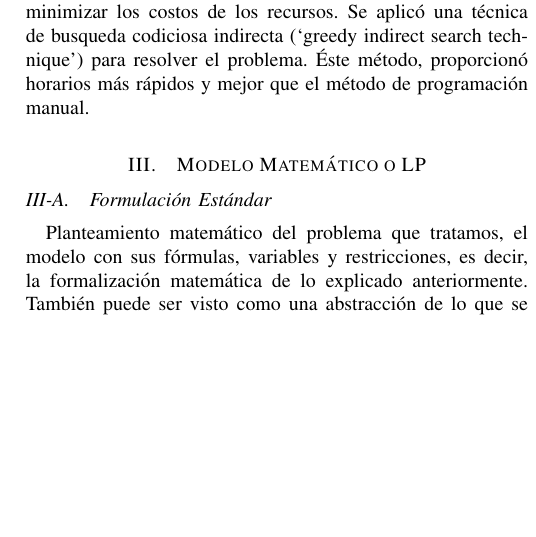
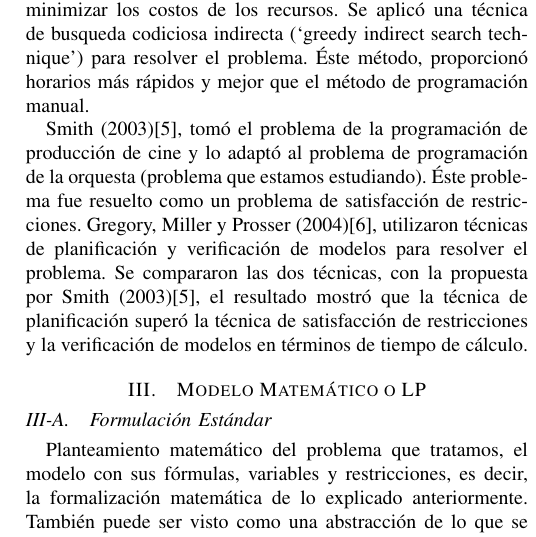
Before and after one commit to gemoya/proyecto-io, a LaTeX paper (informe/plantilla/proyecto.tex): part of one column of page 2 of 2, cut so that both start at the same text, the shorter picture padded with empty space. Compiled offline with LaTeX, dvips and Ghostscript.

Commit message:
lista mi mitad del estado del arte

```diff
--- a/informe/plantilla/proyecto.tex
+++ b/informe/plantilla/proyecto.tex
@@ -74,6 +74,8 @@ El primer enfoque que se conoce para resolver éste problema, era un algoritmo d
 
 García de la Banda, Stucky y Chu (2011)[3], aplicaron programación dinámica al problema de producción de cine. Kochetov (2011)[4] desarrolló tres nuevos algoritmos heurísticos, estos son, un `annealing algorithm', `un stochastic tabu search algorithm'y un algoritmo de búsqueda local genética. Estas heurísticas propuestas, pudieron encontrar la solución a los pocos minutos. Bomsdorf y Derigs (2008)[4], estudiaron un problema similar al del rodaje de la pelicula, ellos tomaron en cuenta otros factores un poco más realistas, como tiempo de trabajo, escena anteriormente grabada, disponibilidad de recursos, disminuir el tiempo de finalización (`makespan') y minimizar los costos de los recursos. Se aplicó una técnica de busqueda codiciosa indirecta (`greedy indirect search technique') para resolver el problema. Éste método, proporcionó horarios más rápidos y mejor que el método de programación manual.
 
+Smith (2003)[5], tomó el problema de la programación de producción de cine y lo adaptó al problema de programación de la orquesta (problema que estamos estudiando). Éste problema fue resuelto como un problema de satisfacción de restricciones. Gregory, Miller y Prosser (2004)[6], utilizaron técnicas de planificación y verificación de modelos para resolver el problema. Se compararon las dos técnicas, con la propuesta por Smith (2003)[5], el resultado mostró que la técnica de planificación superó la técnica de satisfacción de restricciones y la verificación de modelos en términos de tiempo de cálculo.
+
 
 
 \section{Modelo Matemático o LP}
```
Also changed, not shown: informe/plantilla/proyecto.pdf, 1 other file.
